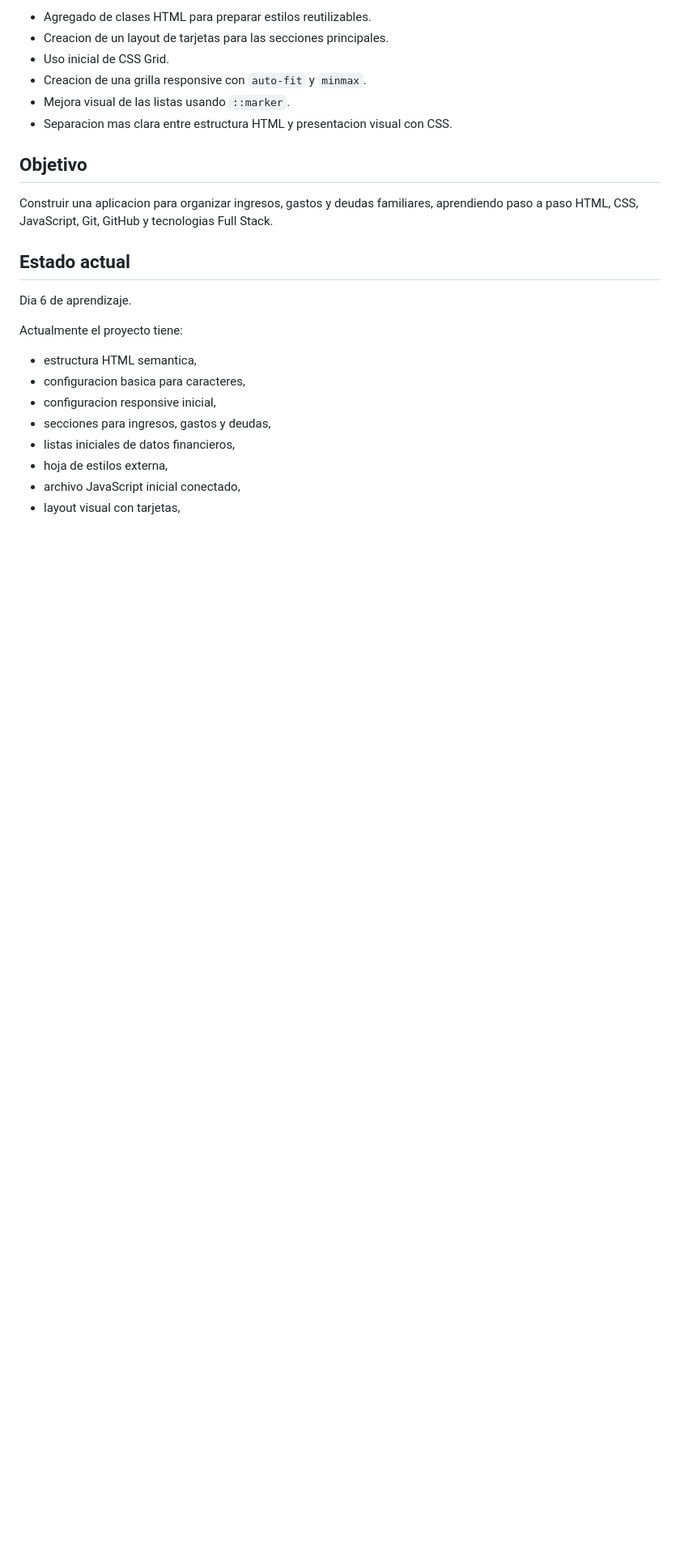
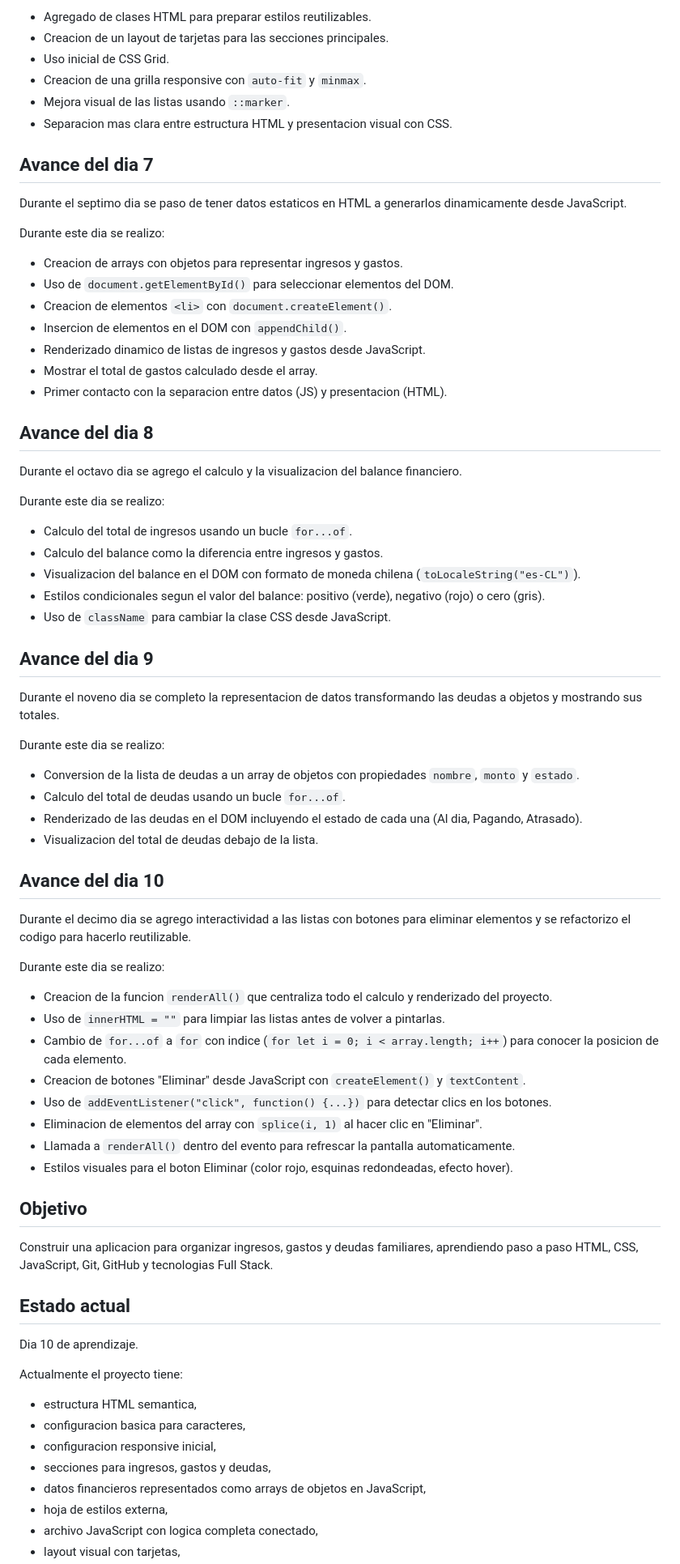
Before and after one commit to Jeremy-s-g/proyecto_gastos, a Markdown page: README.md, the part around one of its changes. Shown at 81% size. Drawn GitHub-style; blank space fills up the shorter version.

Commit message:
Actualiza README con avances del dia 7 al 10 y proximos pasos

```diff
--- a/README.md
+++ b/README.md
@@ -84,13 +84,65 @@ Durante este dia se realizo:
 - Mejora visual de las listas usando `::marker`.
 - Separacion mas clara entre estructura HTML y presentacion visual con CSS.
 
+## Avance del dia 7
+
+Durante el septimo dia se paso de tener datos estaticos en HTML a generarlos dinamicamente desde JavaScript.
+
+Durante este dia se realizo:
+
+- Creacion de arrays con objetos para representar ingresos y gastos.
+- Uso de `document.getElementById()` para seleccionar elementos del DOM.
+- Creacion de elementos `<li>` con `document.createElement()`.
+- Insercion de elementos en el DOM con `appendChild()`.
+- Renderizado dinamico de listas de ingresos y gastos desde JavaScript.
+- Mostrar el total de gastos calculado desde el array.
+- Primer contacto con la separacion entre datos (JS) y presentacion (HTML).
+
+## Avance del dia 8
+
+Durante el octavo dia se agrego el calculo y la visualizacion del balance financiero.
+
+Durante este dia se realizo:
+
+- Calculo del total de ingresos usando un bucle `for...of`.
+- Calculo del balance como la diferencia entre ingresos y gastos.
+- Visualizacion del balance en el DOM con formato de moneda chilena (`toLocaleString("es-CL")`).
+- Estilos condicionales segun el valor del balance: positivo (verde), negativo (rojo) o cero (gris).
+- Uso de `className` para cambiar la clase CSS desde JavaScript.
+
+## Avance del dia 9
+
+Durante el noveno dia se completo la representacion de datos transformando las deudas a objetos y mostrando sus totales.
+
+Durante este dia se realizo:
+
+- Conversion de la lista de deudas a un array de objetos con propiedades `nombre`, `monto` y `estado`.
+- Calculo del total de deudas usando un bucle `for...of`.
+- Renderizado de las deudas en el DOM incluyendo el estado de cada una (Al dia, Pagando, Atrasado).
+- Visualizacion del total de deudas debajo de la lista.
+
+## Avance del dia 10
+
+Durante el decimo dia se agrego interactividad a las listas con botones para eliminar elementos y se refactorizo el codigo para hacerlo reutilizable.
+
+Durante este dia se realizo:
+
+- Creacion de la funcion `renderAll()` que centraliza todo el calculo y renderizado del proyecto.
+- Uso de `innerHTML = ""` para limpiar las listas antes de volver a pintarlas.
+- Cambio de `for...of` a `for` con indice (`for let i = 0; i < array.length; i++`) para conocer la posicion de cada elemento.
+- Creacion de botones "Eliminar" desde JavaScript con `createElement()` y `textContent`.
+- Uso de `addEventListener("click", function() {...})` para detectar clics en los botones.
+- Eliminacion de elementos del array con `splice(i, 1)` al hacer clic en "Eliminar".
+- Llamada a `renderAll()` dentro del evento para refrescar la pantalla automaticamente.
+- Estilos visuales para el boton Eliminar (color rojo, esquinas redondeadas, efecto hover).
+
 ## Objetivo
 
 Construir una aplicacion para organizar ingresos, gastos y deudas familiares, aprendiendo paso a paso HTML, CSS, JavaScript, Git, GitHub y tecnologias Full Stack.
 
 ## Estado actual
 
-Dia 6 de aprendizaje.
+Dia 10 de aprendizaje.
 
 Actualmente el proyecto tiene:
 
@@ -98,7 +150,7 @@ Actualmente el proyecto tiene:
 - configuracion basica para caracteres,
 - configuracion responsive inicial,
 - secciones para ingresos, gastos y deudas,
-- listas iniciales de datos financieros,
+- datos financieros representados como arrays de objetos en JavaScript,
 - hoja de estilos externa,
-- archivo JavaScript inicial conectado,
+- archivo JavaScript con logica completa conectado,
 - layout visual con tarjetas,
```
Also changed, not shown: other parts of README.md (+11 -5 lines).
